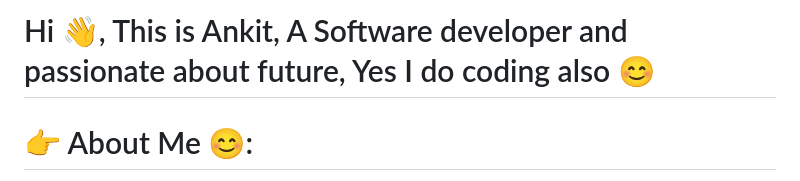
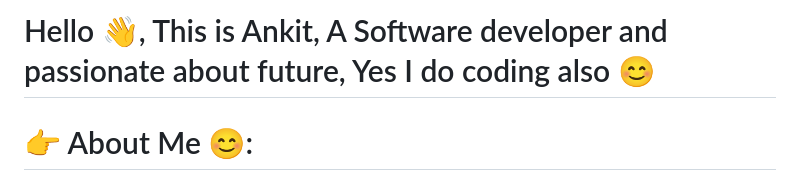
Before and after one commit to SudegoraAnkit/SudegoraAnkit, a Markdown page: README.md, the part around the change. Rendered like a GitHub page.

```diff
--- a/README.md
+++ b/README.md
@@ -1,4 +1,4 @@
-# Hi 👋, This is Ankit, A Software developer and passionate about future, Yes I do coding also 😊
+# Hello 👋, This is Ankit, A Software developer and passionate about future, Yes I do coding also 😊
 
 
 
```
